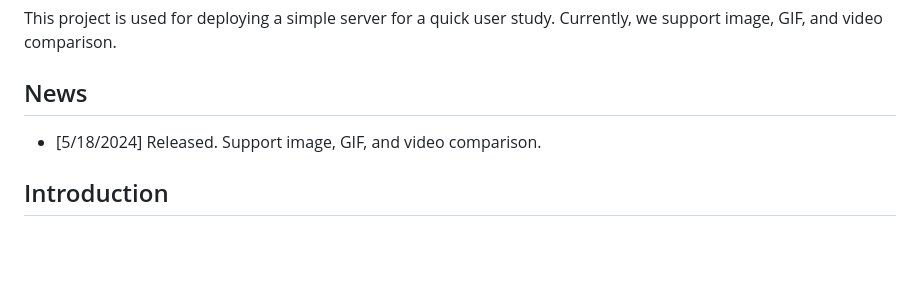
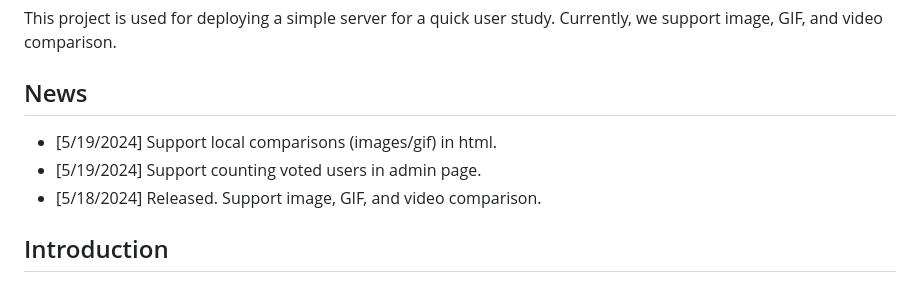
Before and after one commit to zengyh1900/handy_voting, a Markdown page: README.md, the part around the change. Rendered like a GitHub page; blank space fills up the shorter version.

Commit message:
update news in readme

```diff
--- a/README.md
+++ b/README.md
@@ -5,6 +5,8 @@ Currently, we support image, GIF, and video comparison.
 
 
 ## News
+* [5/19/2024] Support local comparisons (images/gif) in html.
+* [5/19/2024] Support counting voted users in admin page.
 * [5/18/2024] Released. Support image, GIF, and video comparison.
 
 
```
